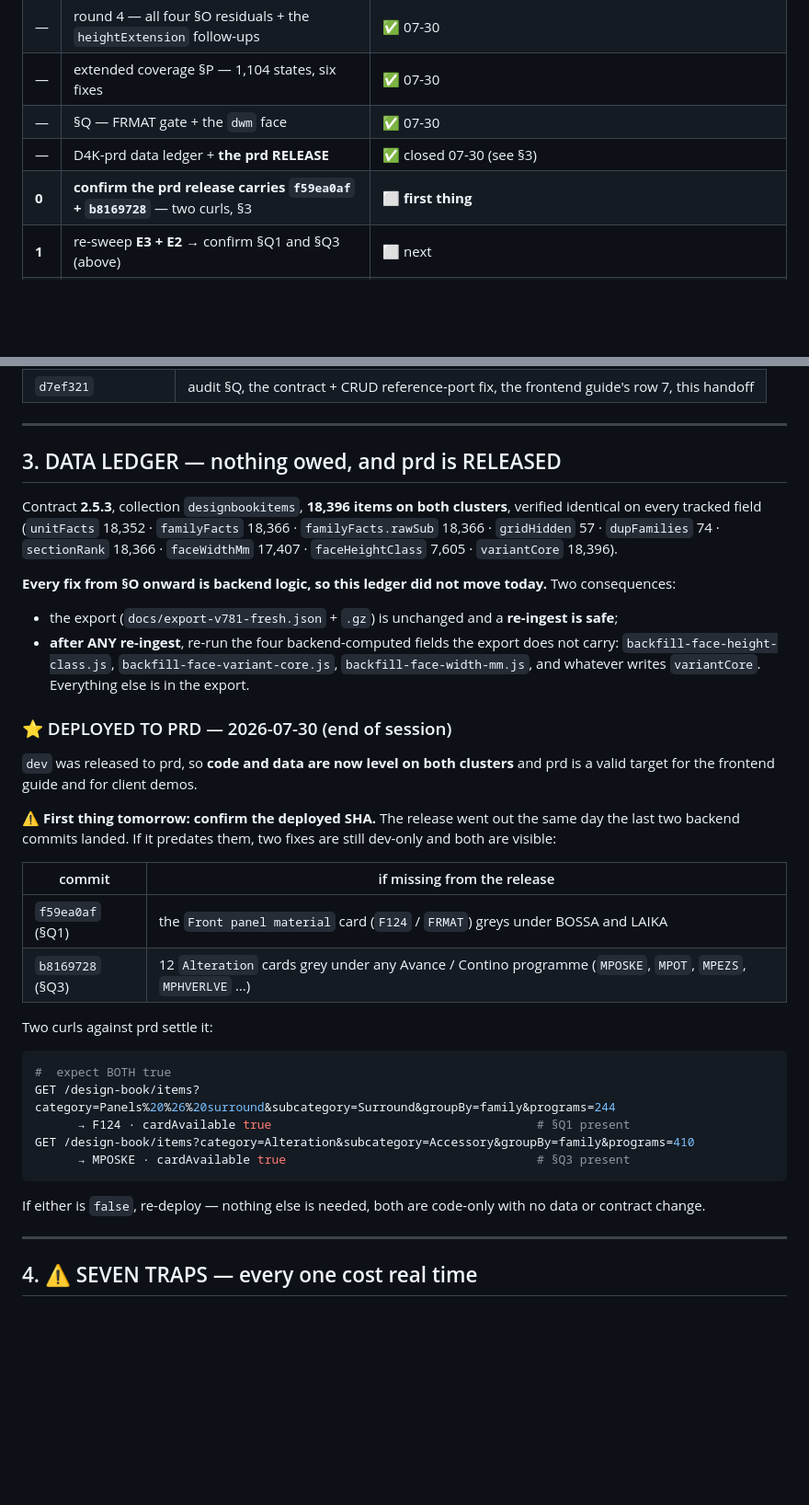
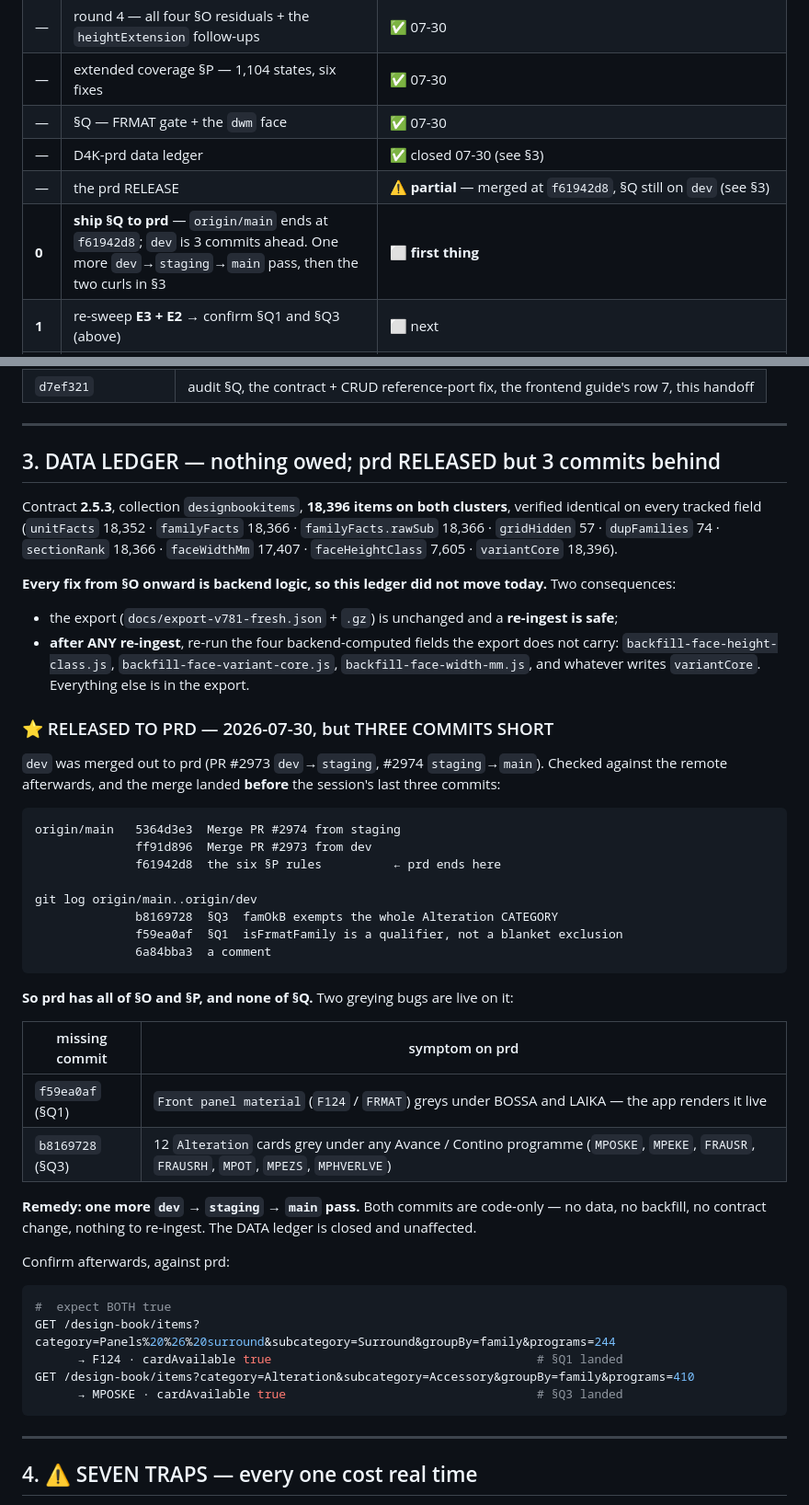
Before and after one commit to Daniyal-thirtynorth/d4k-items-extractions, a Markdown page: docs/parity-session-handoff-2026-07-30.md, 2 parts joined by grey strips. Shown at 92% size. Rendered like a GitHub page; blank space fills up the shorter version.

````diff
--- a/docs/parity-session-handoff-2026-07-30.md
+++ b/docs/parity-session-handoff-2026-07-30.md
@@ -91,8 +91,9 @@ node scripts/parity/diff.js scripts/parity/out/client-E3.json \
 | — | round 4 — all four §O residuals + the `heightExtension` follow-ups | ✅ 07-30 |
 | — | extended coverage §P — 1,104 states, six fixes | ✅ 07-30 |
 | — | §Q — FRMAT gate + the `dwm` face | ✅ 07-30 |
-| — | D4K-prd data ledger + **the prd RELEASE** | ✅ closed 07-30 (see §3) |
-| **0** | **confirm the prd release carries `f59ea0af` + `b8169728`** — two curls, §3 | ⬜ **first thing** |
+| — | D4K-prd data ledger | ✅ closed 07-30 (see §3) |
+| — | the prd RELEASE | ⚠️ **partial** — merged at `f61942d8`, §Q still on `dev` (see §3) |
+| **0** | **ship §Q to prd** — `origin/main` ends at `f61942d8`; `dev` is 3 commits ahead. One more `dev`→`staging`→`main` pass, then the two curls in §3 | ⬜ **first thing** |
 | **1** | re-sweep **E3 + E2** → confirm §Q1 and §Q3 (above) | ⬜ next |
 | **2** | ~~E2 GREY 12~~ | ✅ **fixed — §Q3.** `famOkB`'s `Alteration` category escape. What is LEFT on E2 is `MEMBER 1 + SECT 1`: `Alteration › Side Panel Modifications` @BOSSA, client `PNL_ACC` vs our `PS_WAUKS_RECESS` (+ the `Sink, Fillers & Panels` header). Looks like a swap/split, not a gate |
 | **3** | **E3 MEMBER 3** — `Pilasters\|line73` (`XAG_Pa_a989a3`), `Side panels W\|progP_BOSSA` (`CURVED_*_M` vs the plain codes), `Wall Cladding\|line73` (`PPM3234`) | ⬜ open — three single-family cases, look like variant-family splits rather than gates |
@@ -128,7 +129,7 @@ node scripts/parity/diff.js scripts/parity/out/client-E3.json \
 
 ---
 
-## 3. DATA LEDGER — nothing owed, and prd is RELEASED
+## 3. DATA LEDGER — nothing owed; prd RELEASED but 3 commits behind
 
 Contract **2.5.3**, collection `designbookitems`, **18,396 items on both clusters**, verified identical
 on every tracked field (`unitFacts` 18,352 · `familyFacts` 18,366 · `familyFacts.rawSub` 18,366 ·
@@ -142,31 +143,41 @@ on every tracked field (`unitFacts` 18,352 · `familyFacts` 18,366 · `familyFac
   `backfill-face-height-class.js`, `backfill-face-variant-core.js`, `backfill-face-width-mm.js`, and
   whatever writes `variantCore`. Everything else is in the export.
 
-### ⭐ DEPLOYED TO PRD — 2026-07-30 (end of session)
+### ⭐ RELEASED TO PRD — 2026-07-30, but THREE COMMITS SHORT
 
-`dev` was released to prd, so **code and data are now level on both clusters** and prd is a valid target
-for the frontend guide and for client demos.
+`dev` was merged out to prd (PR #2973 `dev`→`staging`, #2974 `staging`→`main`). Checked against the
+remote afterwards, and the merge landed **before** the session's last three commits:
 
-⚠️ **First thing tomorrow: confirm the deployed SHA.** The release went out the same day the last two
-backend commits landed. If it predates them, two fixes are still dev-only and both are visible:
+```
+origin/main   5364d3e3  Merge PR #2974 from staging
+              ff91d896  Merge PR #2973 from dev
+              f61942d8  the six §P rules          ← prd ends here
 
-| commit | if missing from the release |
+git log origin/main..origin/dev
+              b8169728  §Q3  famOkB exempts the whole Alteration CATEGORY
+              f59ea0af  §Q1  isFrmatFamily is a qualifier, not a blanket exclusion
+              6a84bba3  a comment
+```
+
+**So prd has all of §O and §P, and none of §Q.** Two greying bugs are live on it:
+
+| missing commit | symptom on prd |
 |---|---|
-| `f59ea0af` (§Q1) | the `Front panel material` card (`F124` / `FRMAT`) greys under BOSSA and LAIKA |
-| `b8169728` (§Q3) | 12 `Alteration` cards grey under any Avance / Contino programme (`MPOSKE`, `MPOT`, `MPEZS`, `MPHVERLVE` …) |
+| `f59ea0af` (§Q1) | `Front panel material` (`F124` / `FRMAT`) greys under BOSSA and LAIKA — the app renders it live |
+| `b8169728` (§Q3) | 12 `Alteration` cards grey under any Avance / Contino programme (`MPOSKE`, `MPEKE`, `FRAUSR`, `FRAUSRH`, `MPOT`, `MPEZS`, `MPHVERLVE`) |
 
-Two curls against prd settle it:
+**Remedy: one more `dev` → `staging` → `main` pass.** Both commits are code-only — no data, no
+backfill, no contract change, nothing to re-ingest. The DATA ledger is closed and unaffected.
+
+Confirm afterwards, against prd:
 
 ```bash
 #  expect BOTH true
 GET /design-book/items?category=Panels%20%26%20surround&subcategory=Surround&groupBy=family&programs=244
-      → F124 · cardAvailable true                                     # §Q1 present
+      → F124 · cardAvailable true                                     # §Q1 landed
 GET /design-book/items?category=Alteration&subcategory=Accessory&groupBy=family&programs=410
-      → MPOSKE · cardAvailable true                                   # §Q3 present
+      → MPOSKE · cardAvailable true                                   # §Q3 landed
 ```
-
-If either is `false`, re-deploy — nothing else is needed, both are code-only with no data or contract
-change.
 
 ---
 
````
Also changed, not shown: CLAUDE.md (+9 -7 lines), throwaway/frontend-v2.5-changes.md (+20 -15 lines).
